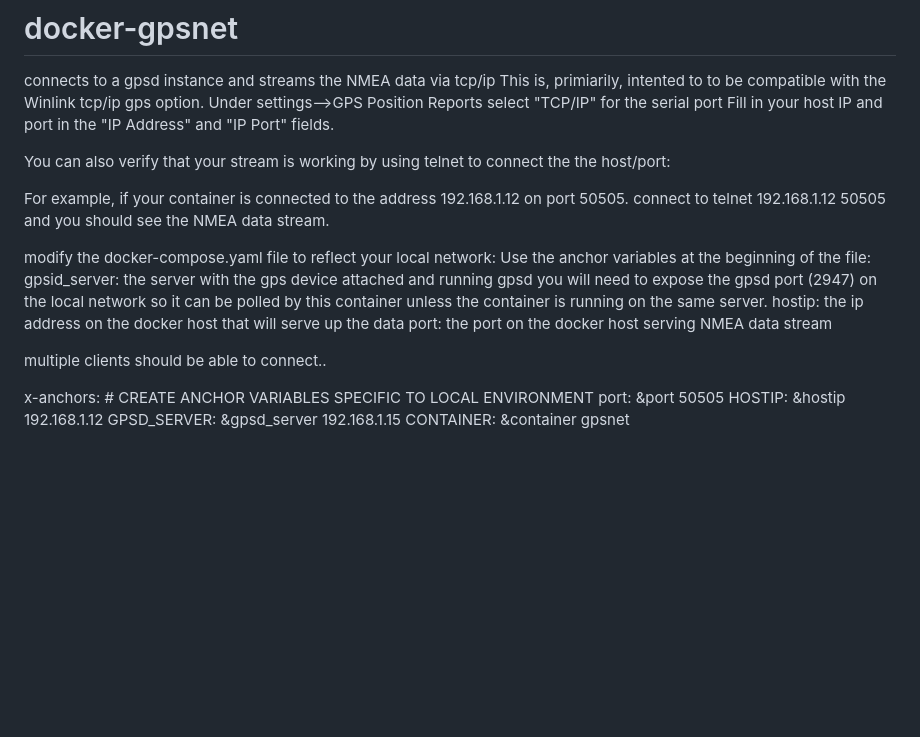
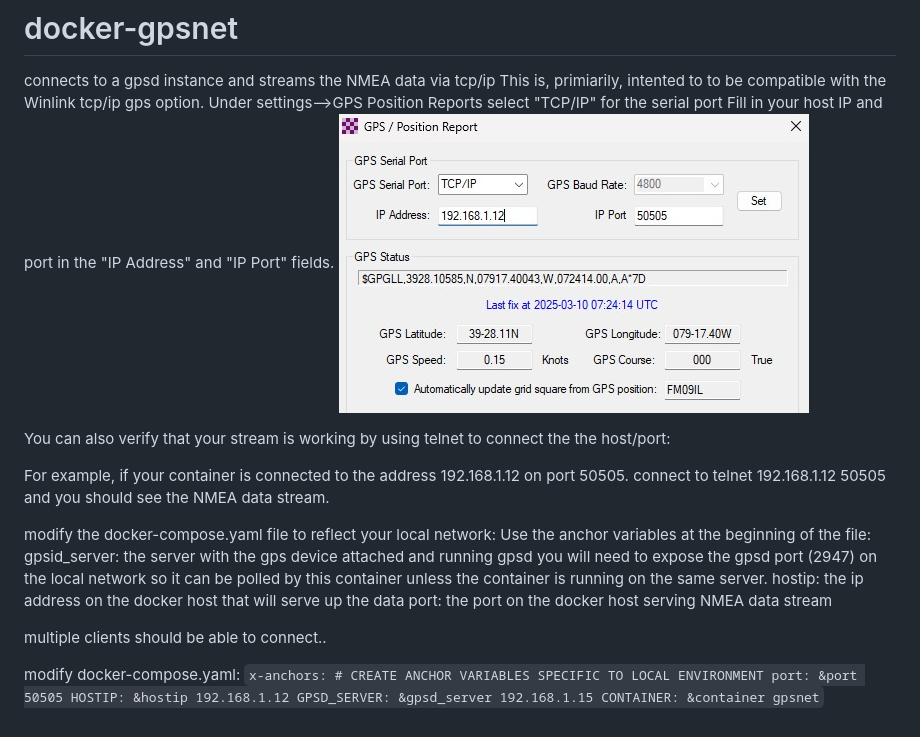
Before and after one commit to kd2qar/docker-gpsnet, a Markdown page: README.md, the part around the change. Drawn GitHub-style; pictures changed too: images/GPS_Position_Report.jpg (added); blank space fills up the shorter version.

```diff
--- a/README.md
+++ b/README.md
@@ -2,9 +2,11 @@
 connects to a gpsd instance and streams the NMEA data via tcp/ip
 This is, primiarily, intented to to be compatible with the Winlink
 tcp/ip gps option.
-Under settings-->GPS Position Reports
+Under settings--\>GPS Position Reports
 select "TCP/IP" for the serial port
 Fill in your host IP and port in the "IP Address" and "IP Port" fields.
+![position report sample ](images/GPS_Position_Report.jpg?raw=true "Winlink Position Report")
+
 
 You can also verify that your stream is working by using telnet to connect the the host/port:
 
@@ -24,9 +26,9 @@ port:			the port on the docker host serving NMEA data stream
 
 multiple clients should be able to connect..
 
-
-x-anchors: # CREATE ANCHOR VARIABLES SPECIFIC TO LOCAL ENVIRONMENT
-  port: &port 50505
-  HOSTIP: &hostip 192.168.1.12
-  GPSD_SERVER: &gpsd_server 192.168.1.15
-  CONTAINER: &container gpsnet
+modify docker-compose.yaml:
+	`x-anchors: # CREATE ANCHOR VARIABLES SPECIFIC TO LOCAL ENVIRONMENT
+	  port: &port 50505
+	  HOSTIP: &hostip 192.168.1.12
+	  GPSD_SERVER: &gpsd_server 192.168.1.15
+	  CONTAINER: &container gpsnet`
```
Also changed, not shown: 1 other file.
